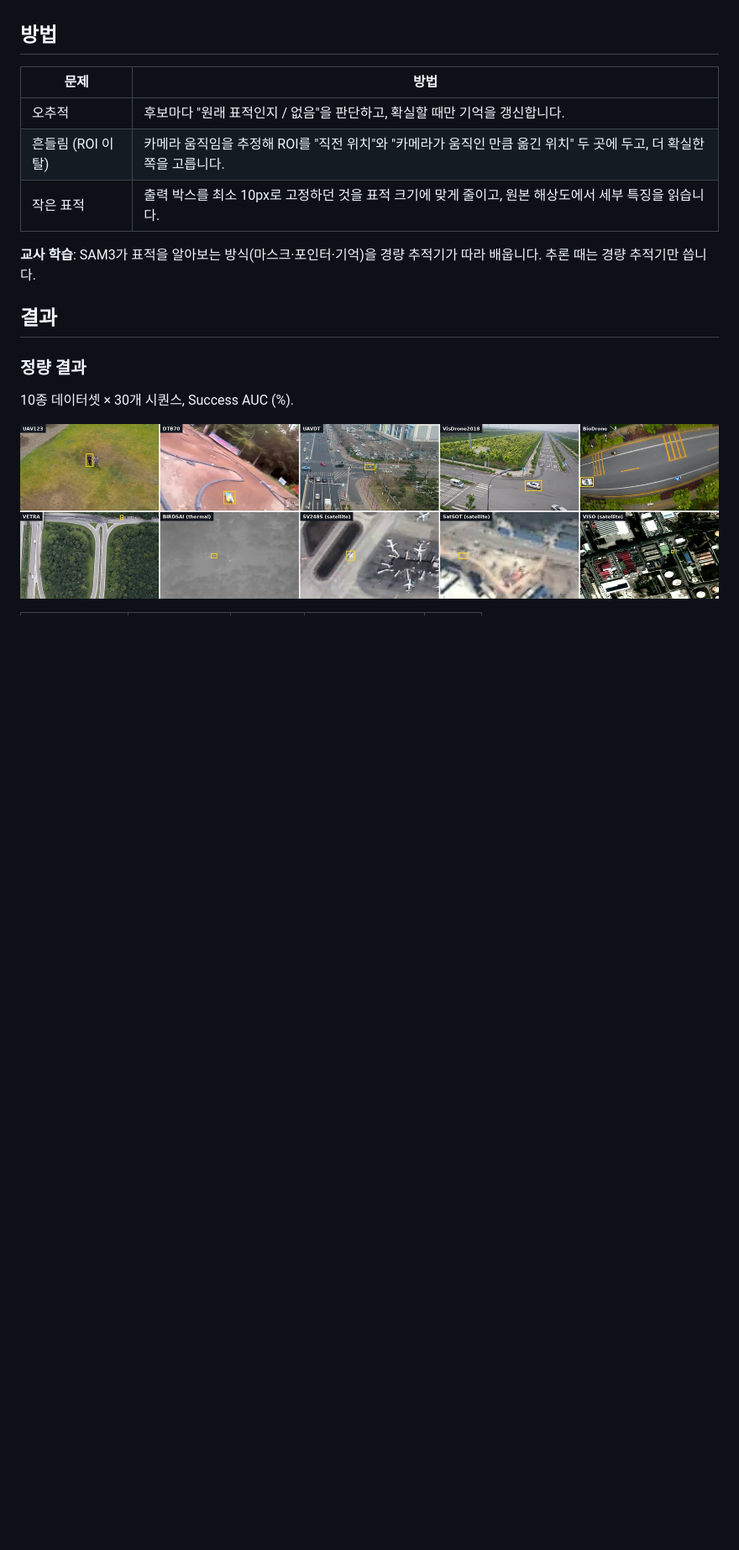
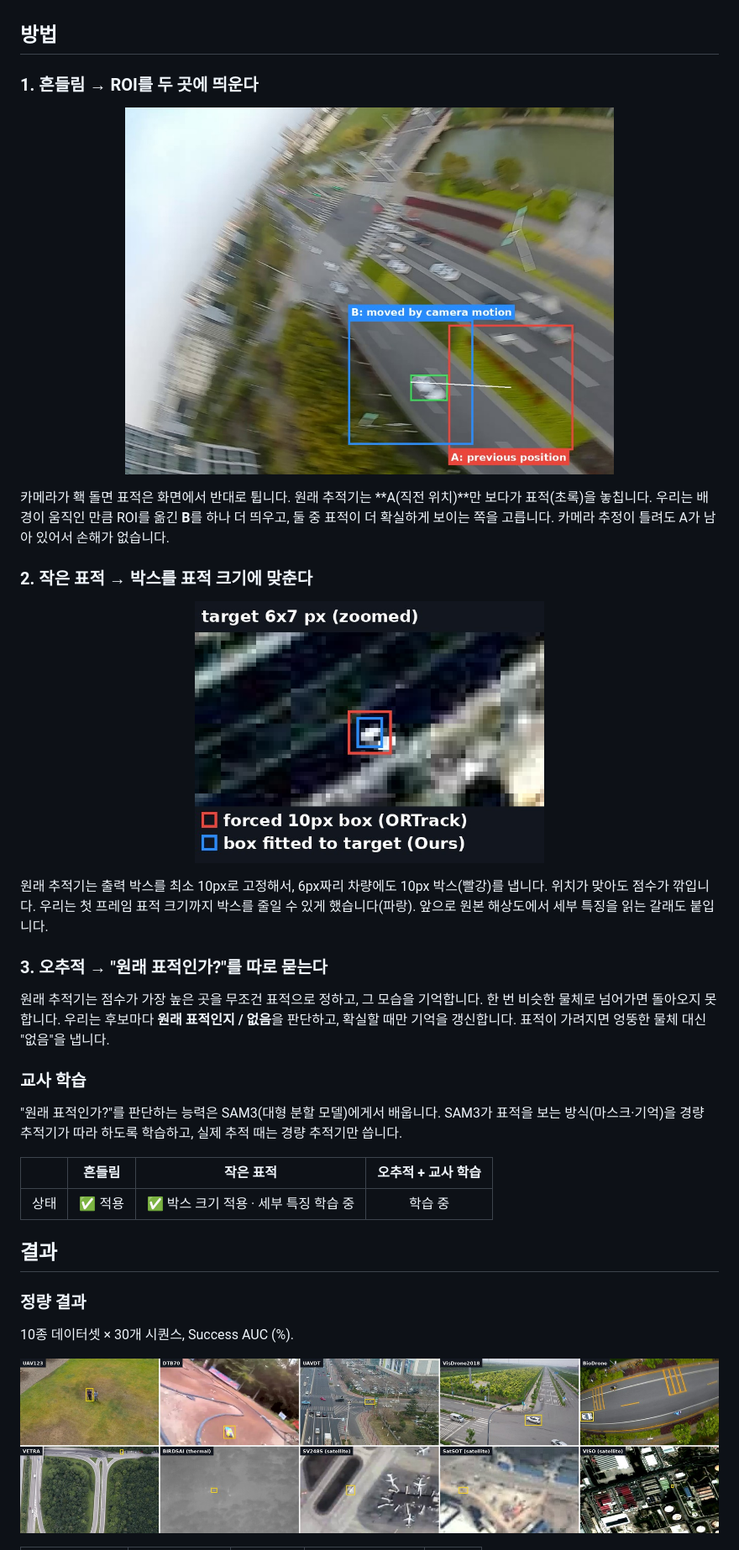
Before and after one commit to kdh044/uav-sot, a Markdown page: README.md, the part around the change. Shown at 84% size. GitHub-like rendering; pictures changed too: assets/method_shake.jpg (added), assets/method_tiny.jpg (added); blank space fills up the shorter version.

```diff
--- a/README.md
+++ b/README.md
@@ -28,13 +28,33 @@
 
 ## 방법
 
-| 문제 | 방법 |
-|---|---|
-| 오추적 | 후보마다 "원래 표적인지 / 없음"을 판단하고, 확실할 때만 기억을 갱신합니다. |
-| 흔들림 (ROI 이탈) | 카메라 움직임을 추정해 ROI를 "직전 위치"와 "카메라가 움직인 만큼 옮긴 위치" 두 곳에 두고, 더 확실한 쪽을 고릅니다. |
-| 작은 표적 | 출력 박스를 최소 10px로 고정하던 것을 표적 크기에 맞게 줄이고, 원본 해상도에서 세부 특징을 읽습니다. |
+### 1. 흔들림 → ROI를 두 곳에 띄운다
 
-**교사 학습**: SAM3가 표적을 알아보는 방식(마스크·포인터·기억)을 경량 추적기가 따라 배웁니다. 추론 때는 경량 추적기만 씁니다.
+<p align="center"><img src="assets/method_shake.jpg" width="70%"></p>
+
+카메라가 홱 돌면 표적은 화면에서 반대로 튑니다. 원래 추적기는 **A(직전 위치)**만 보다가 표적(초록)을 놓칩니다.
+우리는 배경이 움직인 만큼 ROI를 옮긴 **B**를 하나 더 띄우고, 둘 중 표적이 더 확실하게 보이는 쪽을 고릅니다.
+카메라 추정이 틀려도 A가 남아 있어서 손해가 없습니다.
+
+### 2. 작은 표적 → 박스를 표적 크기에 맞춘다
+
+<p align="center"><img src="assets/method_tiny.jpg" width="50%"></p>
+
+원래 추적기는 출력 박스를 최소 10px로 고정해서, 6px짜리 차량에도 10px 박스(빨강)를 냅니다. 위치가 맞아도 점수가 깎입니다.
+우리는 첫 프레임 표적 크기까지 박스를 줄일 수 있게 했습니다(파랑). 앞으로 원본 해상도에서 세부 특징을 읽는 갈래도 붙입니다.
+
+### 3. 오추적 → "원래 표적인가?"를 따로 묻는다
+
+원래 추적기는 점수가 가장 높은 곳을 무조건 표적으로 정하고, 그 모습을 기억합니다. 한 번 비슷한 물체로 넘어가면 돌아오지 못합니다.
+우리는 후보마다 **원래 표적인지 / 없음**을 판단하고, 확실할 때만 기억을 갱신합니다. 표적이 가려지면 엉뚱한 물체 대신 "없음"을 냅니다.
+
+### 교사 학습
+
+"원래 표적인가?"를 판단하는 능력은 SAM3(대형 분할 모델)에게서 배웁니다. SAM3가 표적을 보는 방식(마스크·기억)을 경량 추적기가 따라 하도록 학습하고, 실제 추적 때는 경량 추적기만 씁니다.
+
+| | 흔들림 | 작은 표적 | 오추적 + 교사 학습 |
+|---|:---:|:---:|:---:|
+| 상태 | ✅ 적용 | ✅ 박스 크기 적용 · 세부 특징 학습 중 | 학습 중 |
 
 ## 결과
 
```
